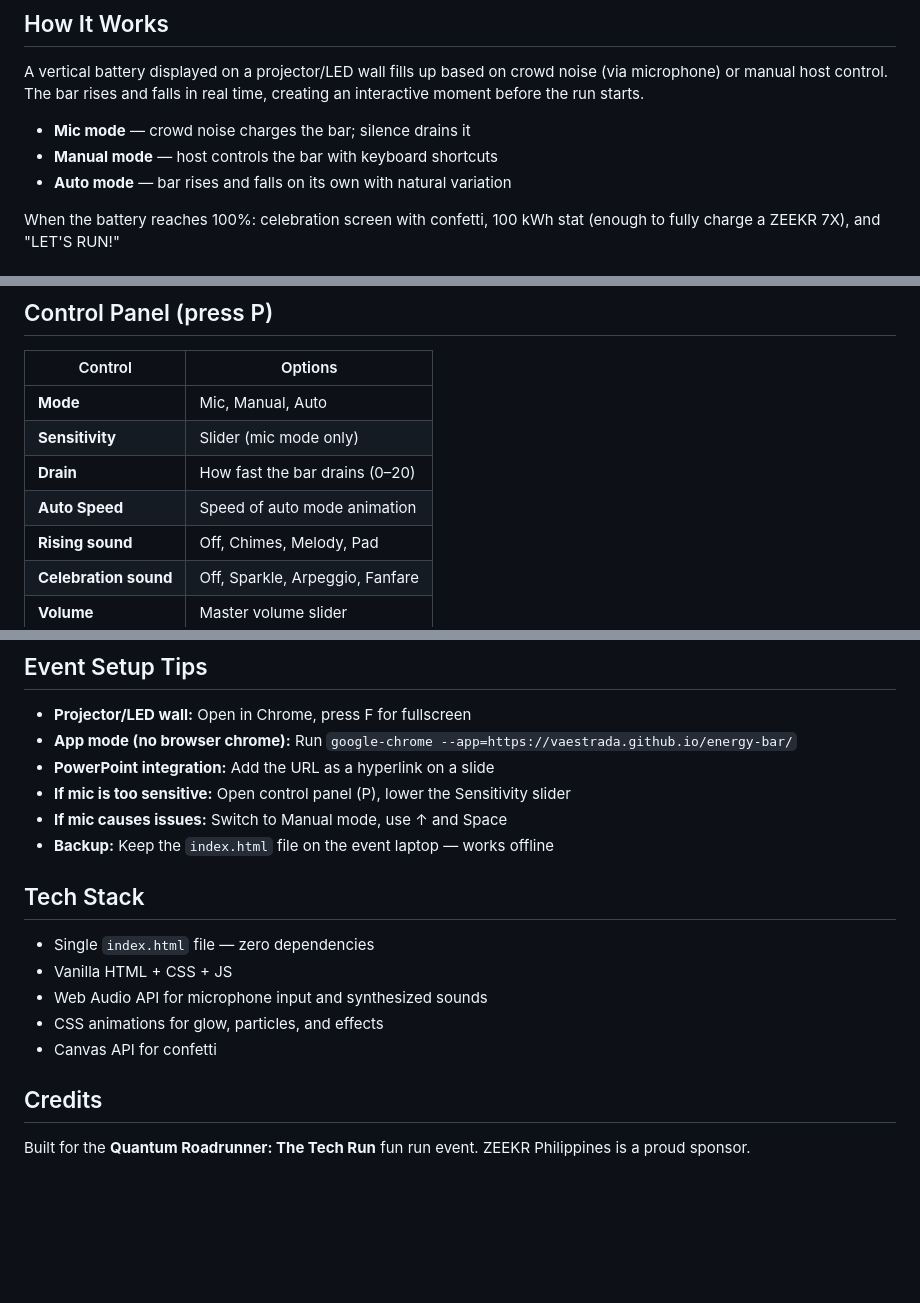
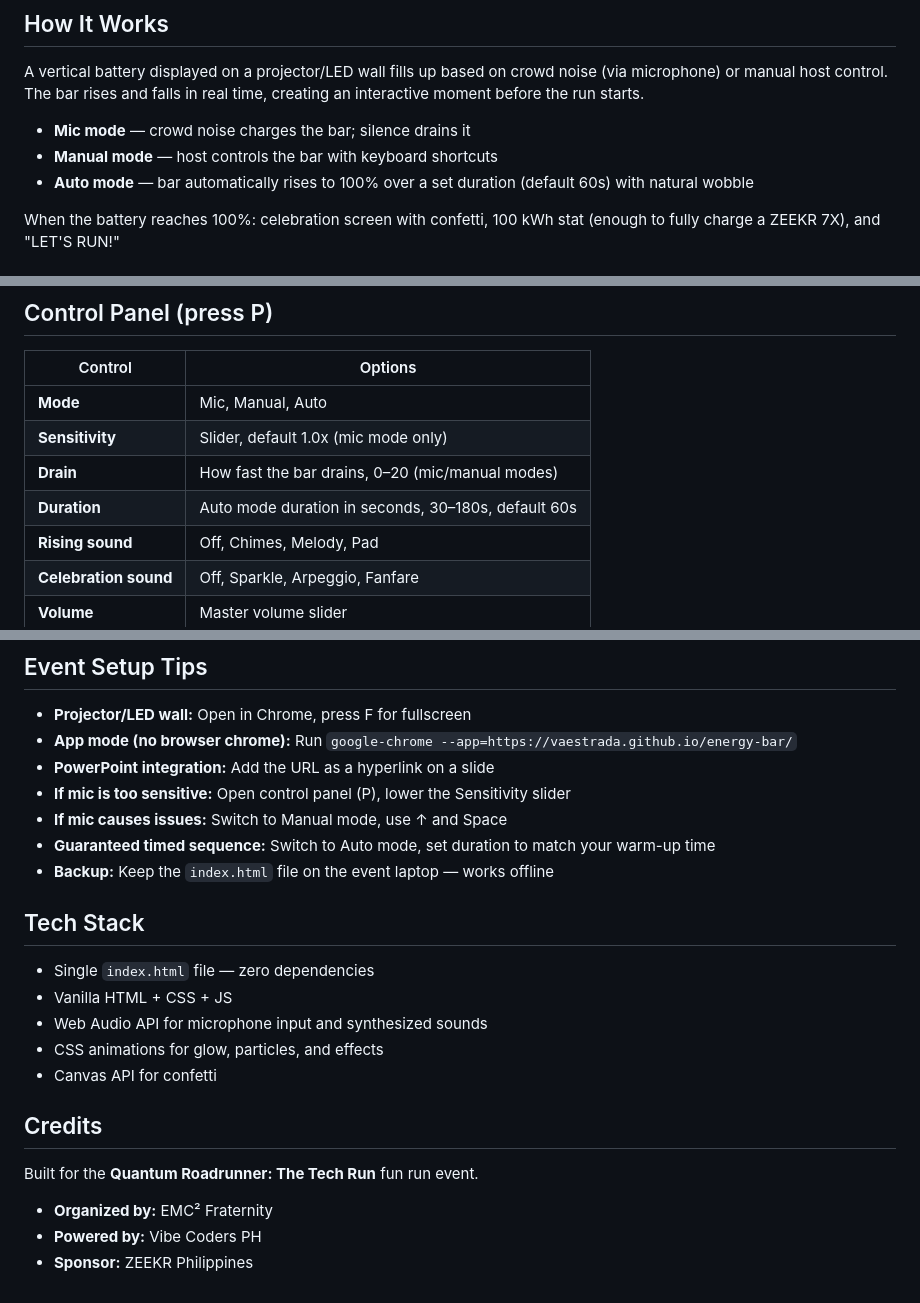
Before and after one commit to vaestrada/energy-bar, a Markdown page: README.md, 3 parts joined by grey strips. Rendered like a GitHub page; blank space fills up the shorter version.

Commit message:
Update README with latest features

```diff
--- a/README.md
+++ b/README.md
@@ -10,7 +10,7 @@ A vertical battery displayed on a projector/LED wall fills up based on crowd noi
 
 - **Mic mode** — crowd noise charges the bar; silence drains it
 - **Manual mode** — host controls the bar with keyboard shortcuts
-- **Auto mode** — bar rises and falls on its own with natural variation
+- **Auto mode** — bar automatically rises to 100% over a set duration (default 60s) with natural wobble
 
 When the battery reaches 100%: celebration screen with confetti, 100 kWh stat (enough to fully charge a ZEEKR 7X), and "LET'S RUN!"
 
@@ -43,9 +43,9 @@ That's it — no dependencies, no build step, no install.
 | Control | Options |
 |---------|---------|
 | **Mode** | Mic, Manual, Auto |
-| **Sensitivity** | Slider (mic mode only) |
-| **Drain** | How fast the bar drains (0–20) |
-| **Auto Speed** | Speed of auto mode animation |
+| **Sensitivity** | Slider, default 1.0x (mic mode only) |
+| **Drain** | How fast the bar drains, 0–20 (mic/manual modes) |
+| **Duration** | Auto mode duration in seconds, 30–180s, default 60s |
 | **Rising sound** | Off, Chimes, Melody, Pad |
 | **Celebration sound** | Off, Sparkle, Arpeggio, Fanfare |
 | **Volume** | Master volume slider |
@@ -71,6 +71,7 @@ That's it — no dependencies, no build step, no install.
 - **PowerPoint integration:** Add the URL as a hyperlink on a slide
 - **If mic is too sensitive:** Open control panel (P), lower the Sensitivity slider
 - **If mic causes issues:** Switch to Manual mode, use ↑ and Space
+- **Guaranteed timed sequence:** Switch to Auto mode, set duration to match your warm-up time
 - **Backup:** Keep the `index.html` file on the event laptop — works offline
 
 ## Tech Stack
@@ -84,4 +85,7 @@ That's it — no dependencies, no build step, no install.
 ## Credits
 
 Built for the **Quantum Roadrunner: The Tech Run** fun run event.
-ZEEKR Philippines is a proud sponsor.
+
+- **Organized by:** EMC² Fraternity
+- **Powered by:** Vibe Coders PH
+- **Sponsor:** ZEEKR Philippines
```
